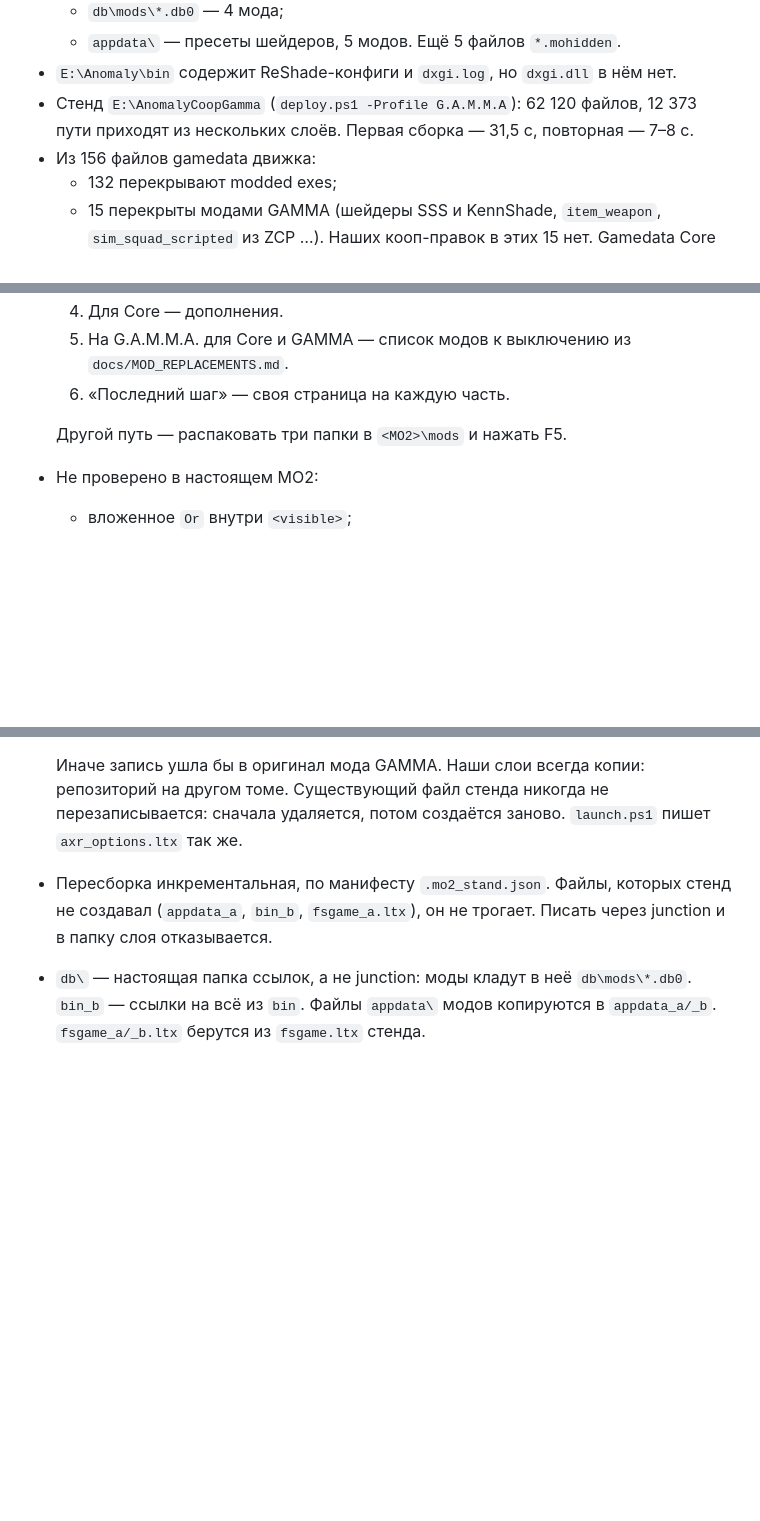
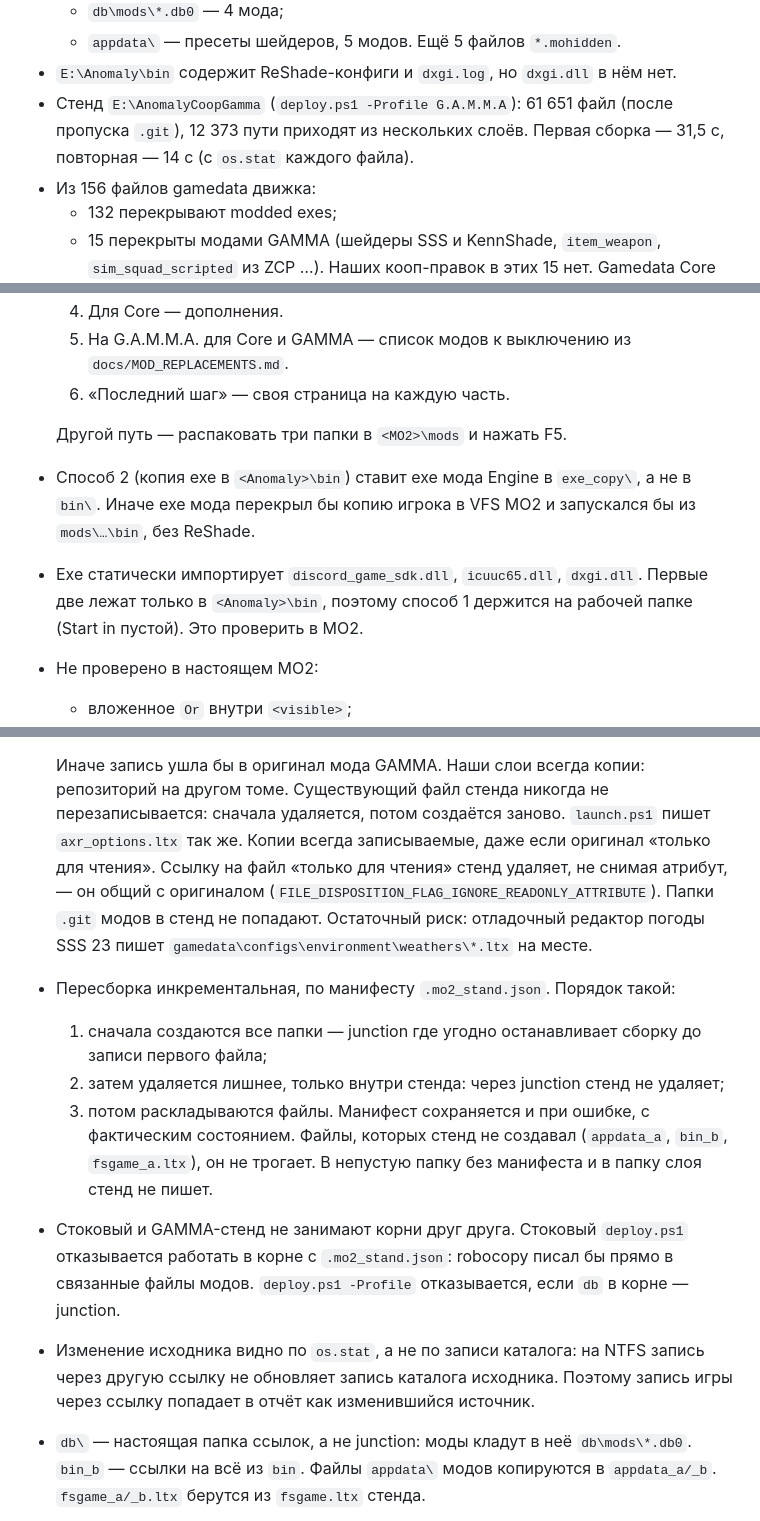
Before and after one commit to stormie-labs/RayLink-Coop, a Markdown page: docs/MO2_GAMMA.md, 3 parts joined by grey strips. GitHub-like rendering; blank space fills up the shorter version.

Commit message:
docs: MO2_GAMMA stand safety rules and way 2 after the F1 review; MODLOG
Co-Authored-By: Claude Opus 5.5 <noreply@anthropic.com>

```diff
--- a/docs/MO2_GAMMA.md
+++ b/docs/MO2_GAMMA.md
@@ -29,8 +29,8 @@
   - `appdata\` — пресеты шейдеров, 5 модов.
   Ещё 5 файлов `*.mohidden`.
 - `E:\Anomaly\bin` содержит ReShade-конфиги и `dxgi.log`, но `dxgi.dll` в нём нет.
-- Стенд `E:\AnomalyCoopGamma` (`deploy.ps1 -Profile G.A.M.M.A`): 62 120 файлов, 12 373 пути приходят из
-  нескольких слоёв. Первая сборка — 31,5 с, повторная — 7–8 с.
+- Стенд `E:\AnomalyCoopGamma` (`deploy.ps1 -Profile G.A.M.M.A`): 61 651 файл (после пропуска `.git`), 12 373 пути
+  приходят из нескольких слоёв. Первая сборка — 31,5 с, повторная — 14 с (с `os.stat` каждого файла).
 - Из 156 файлов gamedata движка:
   - 132 перекрывают modded exes;
   - 15 перекрыты модами GAMMA (шейдеры SSS и KennShade, `item_weapon`, `sim_squad_scripted` из ZCP …). Наших
@@ -62,6 +62,10 @@ MO2: Engine — Send to… → Lowest priority (верхняя строка сп
   6. «Последний шаг» — своя страница на каждую часть.
 
   Другой путь — распаковать три папки в `<MO2>\mods` и нажать F5.
+- Способ 2 (копия exe в `<Anomaly>\bin`) ставит exe мода Engine в `exe_copy\`, а не в `bin\`. Иначе exe мода
+  перекрыл бы копию игрока в VFS MO2 и запускался бы из `mods\…\bin`, без ReShade.
+- Exe статически импортирует `discord_game_sdk.dll`, `icuuc65.dll`, `dxgi.dll`. Первые две лежат только в
+  `<Anomaly>\bin`, поэтому способ 1 держится на рабочей папке (Start in пустой). Это проверить в MO2.
 - Не проверено в настоящем MO2:
   - вложенное `Or` внутри `<visible>`;
   - `destination=""`;
@@ -96,9 +100,21 @@ MO2: Engine — Send to… → Lowest priority (верхняя строка сп
 
   Иначе запись ушла бы в оригинал мода GAMMA. Наши слои всегда копии: репозиторий на другом томе. Существующий
   файл стенда никогда не перезаписывается: сначала удаляется, потом создаётся заново. `launch.ps1` пишет
-  `axr_options.ltx` так же.
-- Пересборка инкрементальная, по манифесту `.mo2_stand.json`. Файлы, которых стенд не создавал (`appdata_a`, `bin_b`,
-  `fsgame_a.ltx`), он не трогает. Писать через junction и в папку слоя отказывается.
+  `axr_options.ltx` так же. Копии всегда записываемые, даже если оригинал «только для чтения». Ссылку на файл
+  «только для чтения» стенд удаляет, не снимая атрибут, — он общий с оригиналом
+  (`FILE_DISPOSITION_FLAG_IGNORE_READONLY_ATTRIBUTE`). Папки `.git` модов в стенд не попадают.
+  Остаточный риск: отладочный редактор погоды SSS 23 пишет `gamedata\configs\environment\weathers\*.ltx` на месте.
+- Пересборка инкрементальная, по манифесту `.mo2_stand.json`. Порядок такой:
+  1. сначала создаются все папки — junction где угодно останавливает сборку до записи первого файла;
+  2. затем удаляется лишнее, только внутри стенда: через junction стенд не удаляет;
+  3. потом раскладываются файлы.
+  Манифест сохраняется и при ошибке, с фактическим состоянием. Файлы, которых стенд не создавал (`appdata_a`,
+  `bin_b`, `fsgame_a.ltx`), он не трогает. В непустую папку без манифеста и в папку слоя стенд не пишет.
+- Стоковый и GAMMA-стенд не занимают корни друг друга. Стоковый `deploy.ps1` отказывается работать в корне с
+  `.mo2_stand.json`: robocopy писал бы прямо в связанные файлы модов. `deploy.ps1 -Profile` отказывается, если `db`
+  в корне — junction.
+- Изменение исходника видно по `os.stat`, а не по записи каталога: на NTFS запись через другую ссылку не обновляет
+  запись каталога исходника. Поэтому запись игры через ссылку попадает в отчёт как изменившийся источник.
 - `db\` — настоящая папка ссылок, а не junction: моды кладут в неё `db\mods\*.db0`. `bin_b` — ссылки на всё из
   `bin`. Файлы `appdata\` модов копируются в `appdata_a/_b`. `fsgame_a/_b.ltx` берутся из `fsgame.ltx` стенда.
 - `tools/launch.ps1 -GameDir E:\AnomalyCoopGamma` запускает хоста и клиента. `-NoStart` всё готовит и печатает
```
Also changed, not shown: MODLOG.md (+16 -0 lines).
